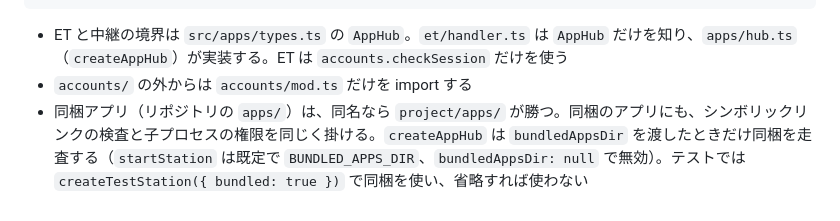
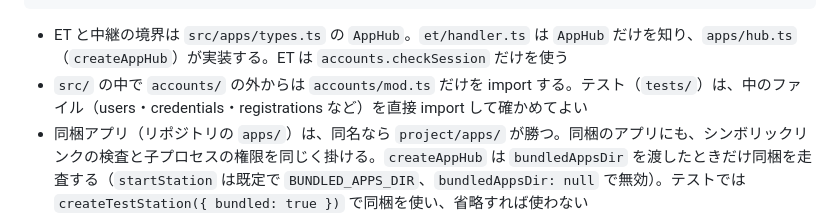
Before and after one commit to nozomi-hiragi/ebina-station, a Markdown page: AGENTS.md, the part around the change. GitHub-like rendering.

Commit message:
AGENTS.md: accounts の import の決まりはテストを除くと書く
Co-Authored-By: Claude Opus 5.5 (1M context) <noreply@anthropic.com>

````diff
--- a/AGENTS.md
+++ b/AGENTS.md
@@ -129,7 +129,7 @@ docs/                  # 仕様
 ```
 
 - ET と中継の境界は `src/apps/types.ts` の `AppHub`。`et/handler.ts` は `AppHub` だけを知り、`apps/hub.ts`（`createAppHub`）が実装する。ET は `accounts.checkSession` だけを使う
-- `accounts/` の外からは `accounts/mod.ts` だけを import する
+- `src/` の中で `accounts/` の外からは `accounts/mod.ts` だけを import する。テスト（`tests/`）は、中のファイル（users・credentials・registrations など）を直接 import して確かめてよい
 - 同梱アプリ（リポジトリの `apps/`）は、同名なら `project/apps/` が勝つ。同梱のアプリにも、シンボリックリンクの検査と子プロセスの権限を同じく掛ける。`createAppHub` は `bundledAppsDir` を渡したときだけ同梱を走査する（`startStation` は既定で `BUNDLED_APPS_DIR`、`bundledAppsDir: null` で無効）。テストでは `createTestStation({ bundled: true })` で同梱を使い、省略すれば使わない
 - 同梱アプリの画面（`panoplie/`）の js は 1 画面 1 ファイルで、DOM API だけで作る。`innerHTML` にユーザーの値を入れない
 - 起動の組み立ては `src/main.ts` の `startStation`。`tests/helpers/station.ts` の `createTestStation` も同じ順で組み立てる。組み立てを変えたら両方を直す
````
